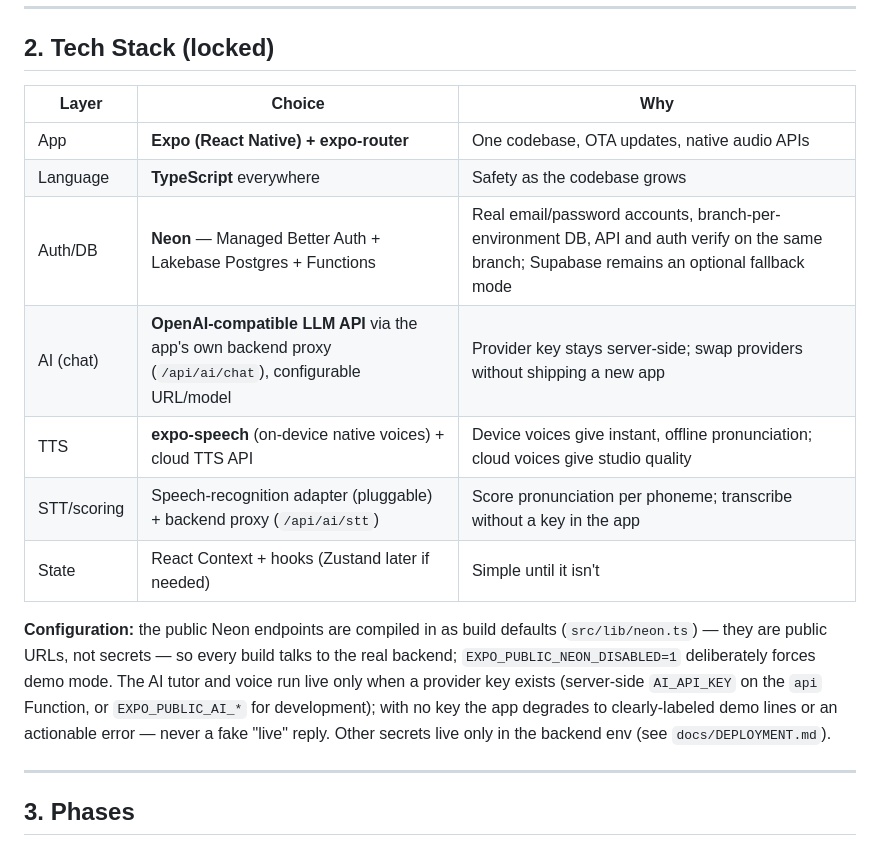
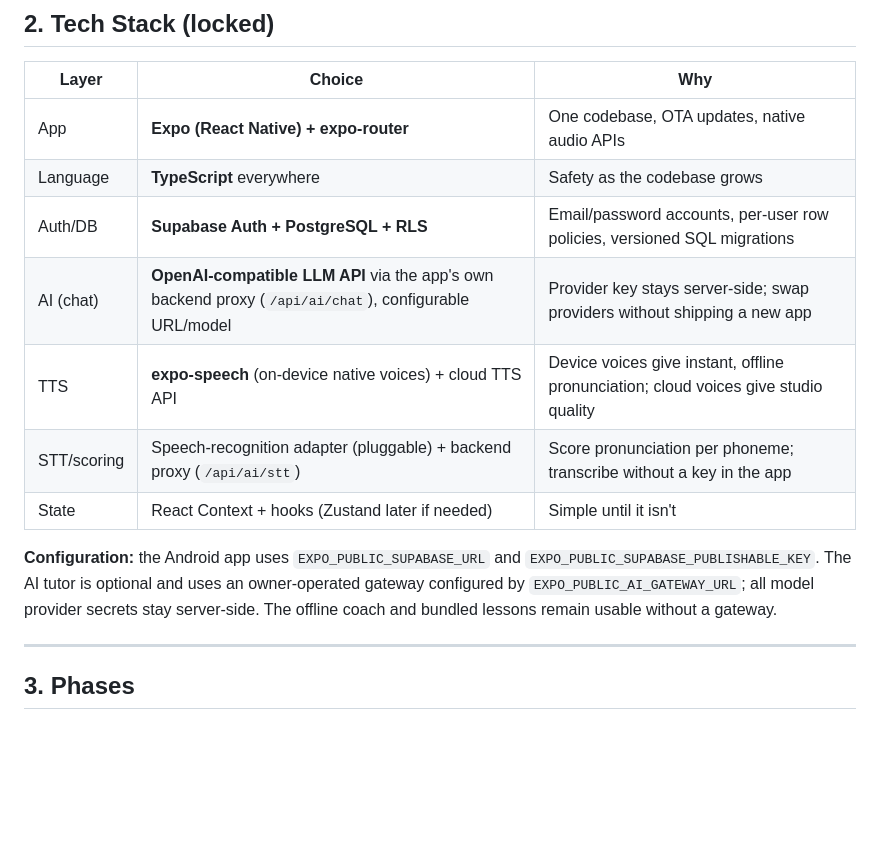
Before and after one commit to ApdowJr/Babelish-, a Markdown page: ROADMAP.md, the part around the change. Drawn GitHub-style; blank space fills up the shorter version.

Commit message:
Update roadmap architecture to Supabase-only Android

```diff
--- a/ROADMAP.md
+++ b/ROADMAP.md
@@ -25,20 +25,13 @@ App name: **Babelish**. Keep public domain and authentication origins aligned wi
 |---|---|---|
 | App | **Expo (React Native) + expo-router** | One codebase, OTA updates, native audio APIs |
 | Language | **TypeScript** everywhere | Safety as the codebase grows |
-| Auth/DB | **Neon** — Managed Better Auth + Lakebase Postgres + Functions | Real email/password accounts, branch-per-environment DB, API and auth verify on the same branch; Supabase remains an optional fallback mode |
+| Auth/DB | **Supabase Auth + PostgreSQL + RLS** | Email/password accounts, per-user row policies, versioned SQL migrations |
 | AI (chat) | **OpenAI-compatible LLM API** via the app's own backend proxy (`/api/ai/chat`), configurable URL/model | Provider key stays server-side; swap providers without shipping a new app |
 | TTS | **expo-speech** (on-device native voices) + cloud TTS API | Device voices give instant, offline pronunciation; cloud voices give studio quality |
 | STT/scoring | Speech-recognition adapter (pluggable) + backend proxy (`/api/ai/stt`) | Score pronunciation per phoneme; transcribe without a key in the app |
 | State | React Context + hooks (Zustand later if needed) | Simple until it isn't |
 
-**Configuration:** the public Neon endpoints are compiled in as build defaults
-(`src/lib/neon.ts`) — they are public URLs, not secrets — so every build talks
-to the real backend; `EXPO_PUBLIC_NEON_DISABLED=1` deliberately forces demo
-mode. The AI tutor and voice run live only when a provider key exists
-(server-side `AI_API_KEY` on the `api` Function, or `EXPO_PUBLIC_AI_*` for
-development); with no key the app degrades to clearly-labeled demo lines or an
-actionable error — never a fake "live" reply. Other secrets live only in the
-backend env (see `docs/DEPLOYMENT.md`).
+**Configuration:** the Android app uses `EXPO_PUBLIC_SUPABASE_URL` and `EXPO_PUBLIC_SUPABASE_PUBLISHABLE_KEY`. The AI tutor is optional and uses an owner-operated gateway configured by `EXPO_PUBLIC_AI_GATEWAY_URL`; all model provider secrets stay server-side. The offline coach and bundled lessons remain usable without a gateway.
 
 ---
 
```
